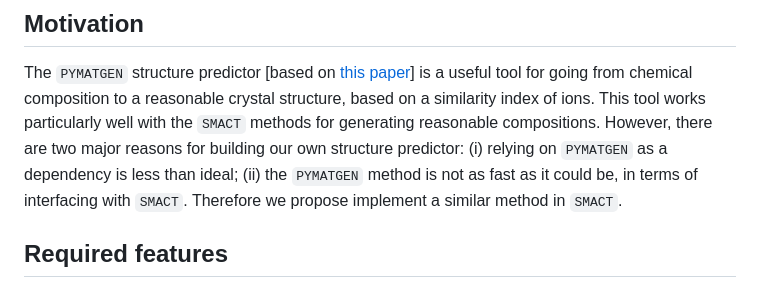
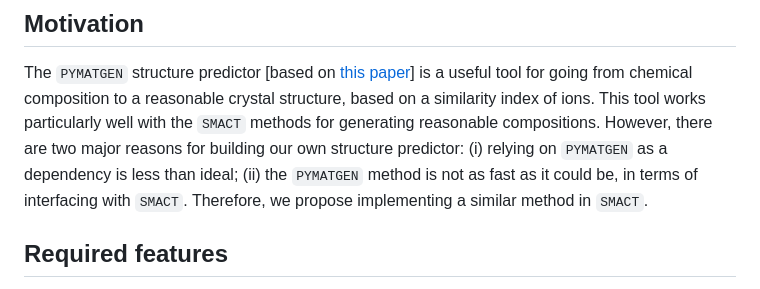
Before and after one commit to WMD-group/SMACT, a Markdown page: dev_docs/design_docs/StructurePredictor.md, the part around the change. Drawn GitHub-style.

Commit message:
Fix grammar in the same sentence

```diff
--- a/dev_docs/design_docs/StructurePredictor.md
+++ b/dev_docs/design_docs/StructurePredictor.md
@@ -5,7 +5,7 @@
 ## Motivation
 
 The `PYMATGEN` structure predictor [based on [this paper](https://pubs.acs.org/doi/10.1021/ic102031h)] is a useful tool for going from chemical composition to a reasonable crystal structure, based on a similarity index of ions.
-This tool works particularly well with the `SMACT` methods for generating reasonable compositions. However, there are two major reasons for building our own structure predictor: (i) relying on `PYMATGEN` as a dependency is less than ideal; (ii) the `PYMATGEN` method is not as fast as it could be, in terms of interfacing with `SMACT`. Therefore we propose implement a similar method in `SMACT`.
+This tool works particularly well with the `SMACT` methods for generating reasonable compositions. However, there are two major reasons for building our own structure predictor: (i) relying on `PYMATGEN` as a dependency is less than ideal; (ii) the `PYMATGEN` method is not as fast as it could be, in terms of interfacing with `SMACT`. Therefore, we propose implementing a similar method in `SMACT`.
 
 ## Required features
 
```
